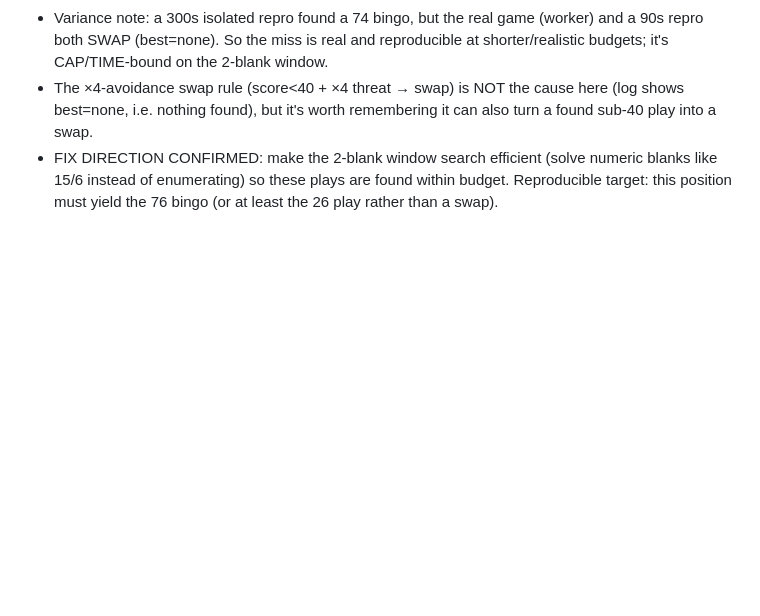
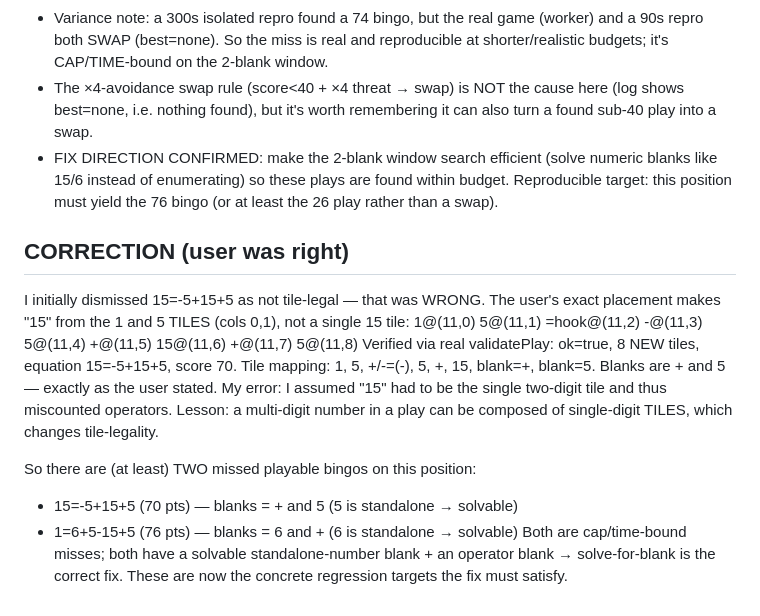
Before and after one commit to chatchavalin/Agame, a Markdown page: MISS_DIAGNOSIS.md, the part around the change. GitHub-like rendering; blank space fills up the shorter version.

Commit message:
diagnosis correction: user was RIGHT — 15=-5+15+5 IS a valid, tile-legal 8-tile bingo (70 pts) on this position. My earlier dismissal was wrong: the '15' is built from the 1 and 5 TILES (cols 0,1), not the single two-digit 15 tile, which frees the operators. Verified via real validatePlay: ok, 8 new tiles, eq 15=-5+15+5, blanks = + and 5 exactly as user said. So TWO playable bingos were missed here (15=-5+15+5 @70 with blanks +,5; and 1=6+5-15+5 @76 with blanks 6,+). Both are cap/time-bound and both have a solvable standalone-number blank + an operator blank — confirming solve-for-blank as the correct fix. Recorded both as regression targets. Lesson logged: multi-digit numbers in a play can be composed of single-digit tiles, affecting tile-legality analysis.

```diff
--- a/MISS_DIAGNOSIS.md
+++ b/MISS_DIAGNOSIS.md
@@ -55,3 +55,20 @@ before shipping.
   blanks like 15/6 instead of enumerating) so these plays are found within budget.
   Reproducible target: this position must yield the 76 bingo (or at least the 26 play
   rather than a swap).
+
+## CORRECTION (user was right)
+I initially dismissed 15=-5+15+5 as not tile-legal — that was WRONG. The user's
+exact placement makes "15" from the 1 and 5 TILES (cols 0,1), not a single 15 tile:
+  1@(11,0) 5@(11,1) =hook@(11,2) -@(11,3) 5@(11,4) +@(11,5) 15@(11,6) +@(11,7) 5@(11,8)
+Verified via real validatePlay: ok=true, 8 NEW tiles, equation 15=-5+15+5, score 70.
+Tile mapping: 1, 5, +/-=(-), 5, +, 15, blank=+, blank=5. Blanks are + and 5 — exactly
+as the user stated. My error: I assumed "15" had to be the single two-digit tile and
+thus miscounted operators. Lesson: a multi-digit number in a play can be composed of
+single-digit TILES, which changes tile-legality.
+
+So there are (at least) TWO missed playable bingos on this position:
+  - 15=-5+15+5  (70 pts) — blanks = + and 5 (5 is standalone → solvable)
+  - 1=6+5-15+5  (76 pts) — blanks = 6 and + (6 is standalone → solvable)
+Both are cap/time-bound misses; both have a solvable standalone-number blank +
+an operator blank → solve-for-blank is the correct fix. These are now the concrete
+regression targets the fix must satisfy.
```
